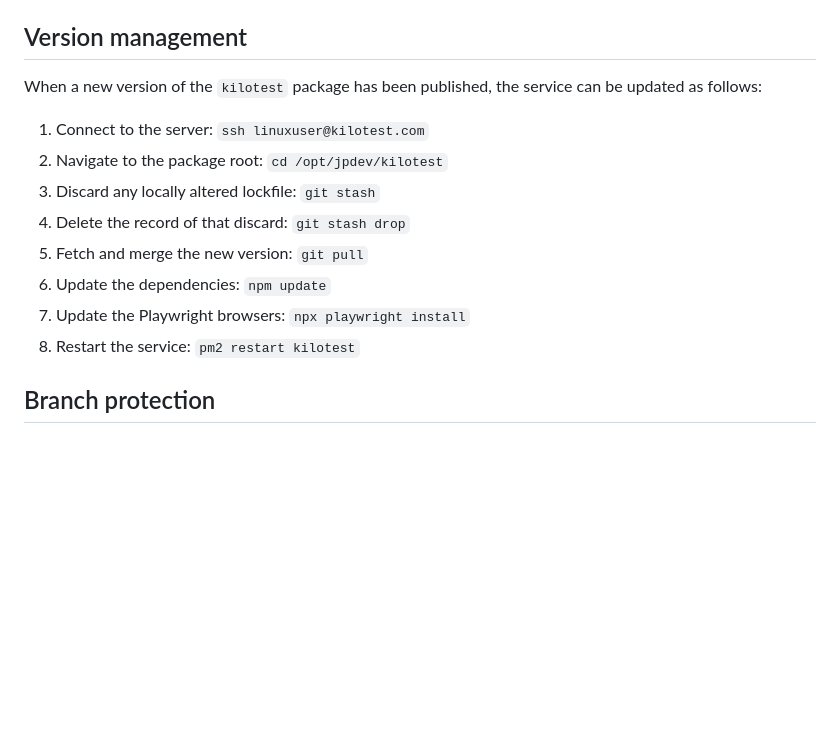
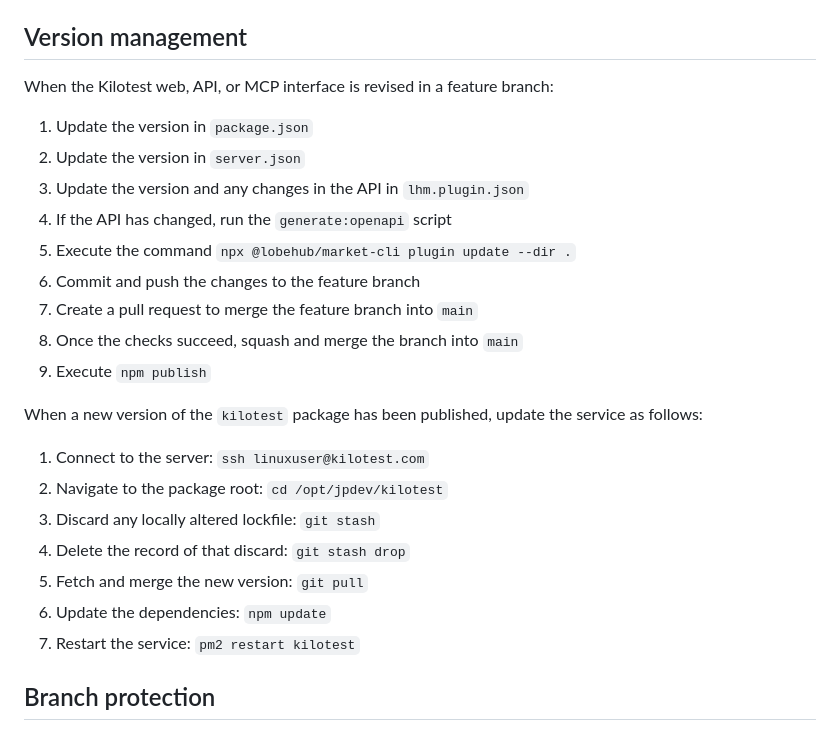
Before and after one commit to jrpool/kilotest, a Markdown page: docs/SERVICE.md, the part around the change. Drawn GitHub-style; blank space fills up the shorter version.

Commit message:
add documentation on version management

```diff
--- a/docs/SERVICE.md
+++ b/docs/SERVICE.md
@@ -323,7 +323,19 @@ Both logs are rotated; see “PM2 log rotation” above for the application log
 
 ## Version management
 
-When a new version of the `kilotest` package has been published, the service can be updated as follows:
+When the Kilotest web, API, or MCP interface is revised in a feature branch:
+
+1. Update the version in `package.json`
+1. Update the version in `server.json`
+1. Update the version and any changes in the API in `lhm.plugin.json`
+1. If the API has changed, run the `generate:openapi` script
+1. Execute the command `npx @lobehub/market-cli plugin update --dir .`
+1. Commit and push the changes to the feature branch
+1. Create a pull request to merge the feature branch into `main`
+1. Once the checks succeed, squash and merge the branch into `main`
+1. Execute `npm publish`
+
+When a new version of the `kilotest` package has been published, update the service as follows:
 
 1. Connect to the server: `ssh linuxuser@kilotest.com`
 1. Navigate to the package root: `cd /opt/jpdev/kilotest`
@@ -331,7 +343,6 @@ When a new version of the `kilotest` package has been published, the service can
 1. Delete the record of that discard: `git stash drop`
 1. Fetch and merge the new version: `git pull`
 1. Update the dependencies: `npm update`
-1. Update the Playwright browsers: `npx playwright install`
 1. Restart the service: `pm2 restart kilotest`
 
 ## Branch protection
```
